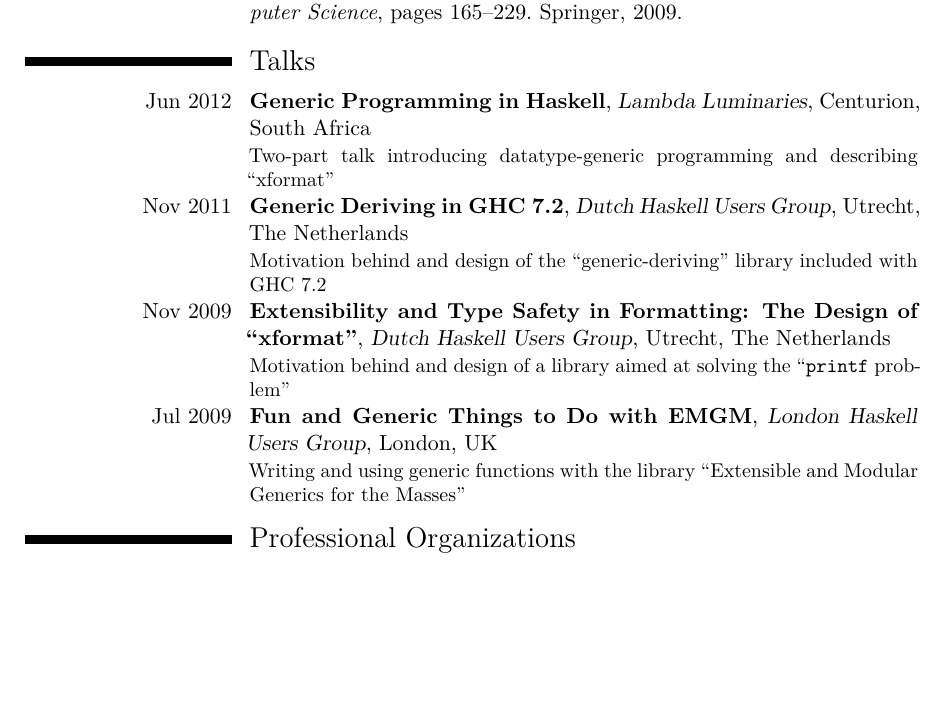
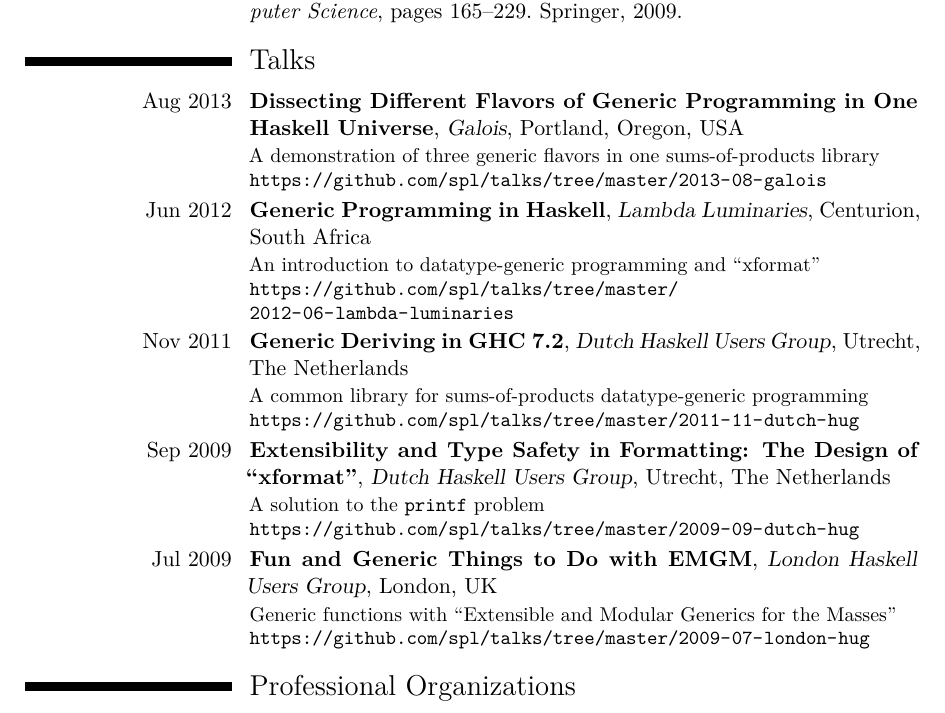
Before and after one commit to spl/cv, a LaTeX CV (current/cv.tex): part of page 4 of 5, cut so that both start at the same text, the shorter picture padded with empty space. Compiled offline with XeLaTeX; a LaTeX package or settings file that is missing is left out.

Commit message:
Update talks

```diff
--- a/current/cv.tex
+++ b/current/cv.tex
@@ -339,12 +340,24 @@ performance evaluation, compilers, and programming language theory.}
 \section{Talks}
 
 \cventry%
+{Aug 2013}%
+{Dissecting Different Flavors of Generic Programming in One Haskell Universe}%
+{Galois}%
+{\portland}%
+{}%
+{A demonstration of three generic flavors in one sums-of-products library
+\\
+\url{https://github.com/spl/talks/tree/master/2013-08-galois}}
+
+\cventry%
 {Jun 2012}%
 {Generic Programming in Haskell}%
 {Lambda Luminaries}%
 {\centurion}%
 {}%
-{Two-part talk introducing datatype-generic programming and describing ``xformat''}
+{An introduction to datatype-generic programming and ``xformat''
+\\
+\url{https://github.com/spl/talks/tree/master/2012-06-lambda-luminaries}}
 
 \cventry%
 {Nov 2011}%
@@ -352,15 +365,19 @@ performance evaluation, compilers, and programming language theory.}
 {Dutch Haskell Users Group}%
 {\utrecht}%
 {}%
-{Motivation behind and design of the ``generic-deriving'' library included with GHC 7.2}
+{A common library for sums-of-products datatype-generic programming
+\\
+\url{https://github.com/spl/talks/tree/master/2011-11-dutch-hug}}
 
 \cventry%
-{Nov 2009}%
+{Sep 2009}%
 {Extensibility and Type Safety in Formatting: The Design of ``xformat''}%
 {Dutch Haskell Users Group}%
 {\utrecht}%
 {}%
-{Motivation behind and design of a library aimed at solving the ``\texttt{printf} problem''}
+{A solution to the \texttt{printf} problem
+\\
+\url{https://github.com/spl/talks/tree/master/2009-09-dutch-hug}}
 
 \cventry%
 {Jul 2009}%
@@ -368,7 +385,9 @@ performance evaluation, compilers, and programming language theory.}
 {London Haskell Users Group}%
 {\london}%
 {}%
-{Writing and using generic functions with the library ``Extensible and Modular Generics for the Masses''}
+{Generic functions with ``Extensible and Modular Generics for the Masses''
+\\
+\url{https://github.com/spl/talks/tree/master/2009-07-london-hug}}
 
 %-------------------------------------------------------------------------------
 
```
Also changed, not shown: current/cv.tex (1 more changed lines).
